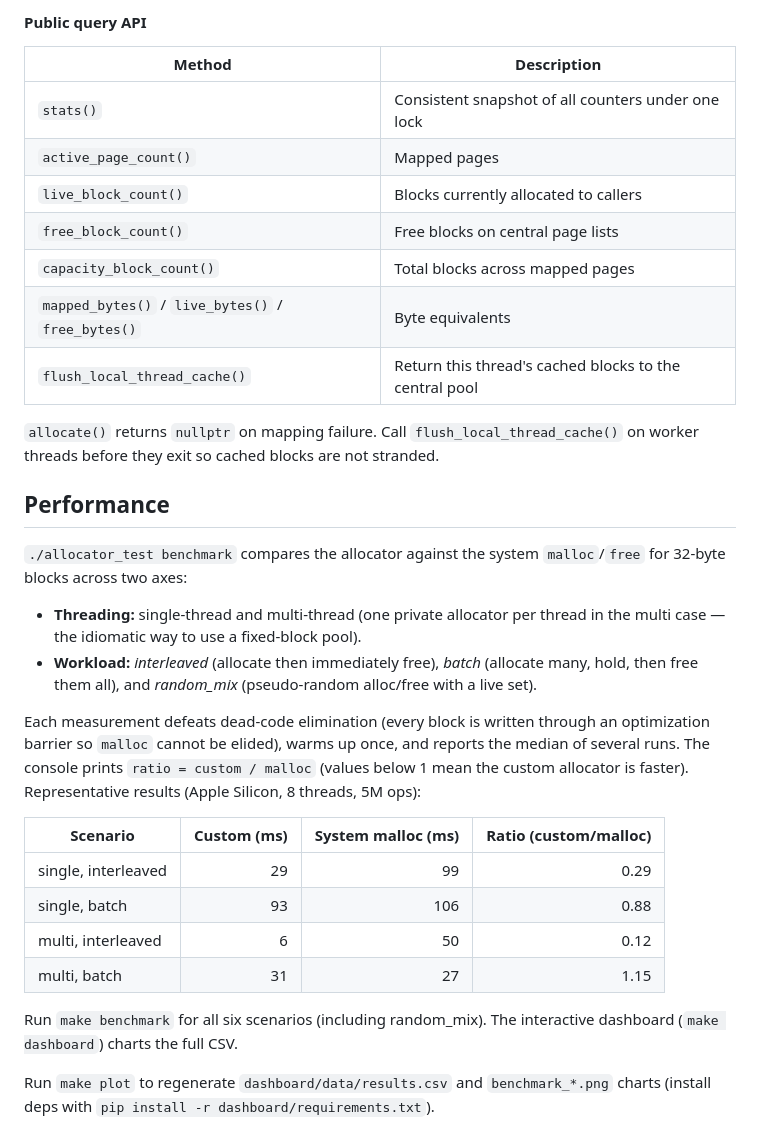
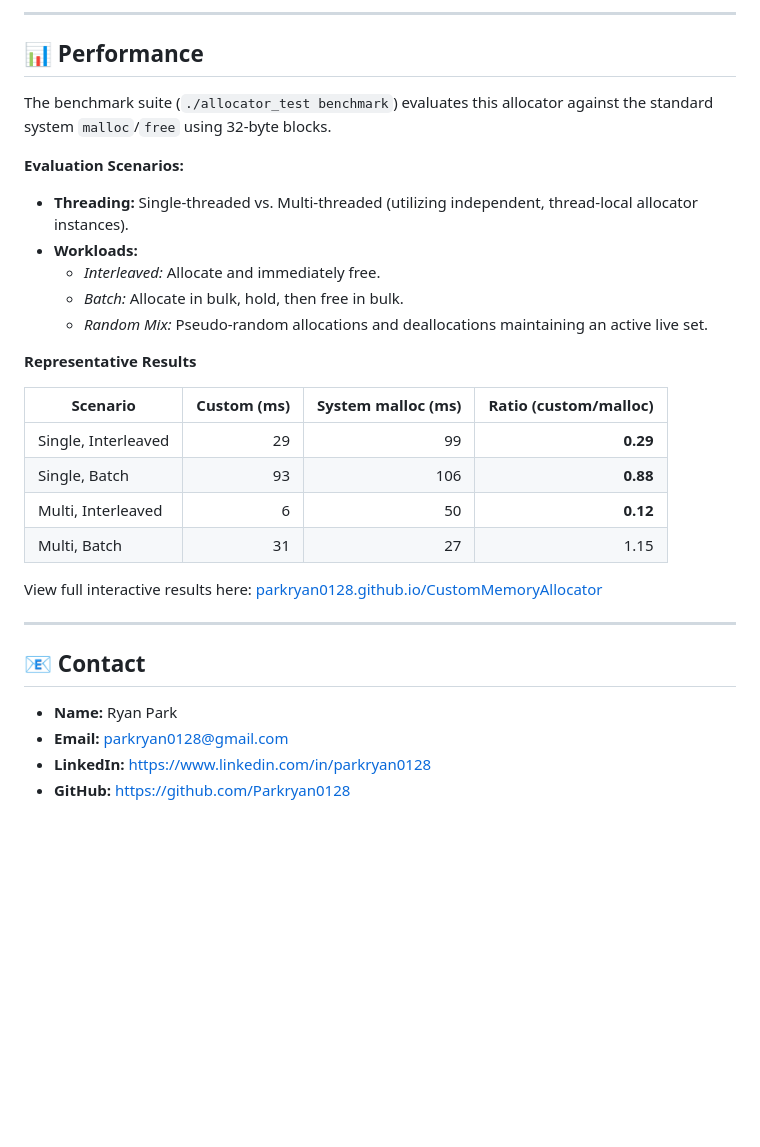
Before and after one commit to Parkryan0128/CustomMemoryAllocator, a Markdown page: README.md, the part around one of its changes. GitHub-like rendering; blank space fills up the shorter version.

```diff
--- a/README.md
+++ b/README.md
@@ -138,42 +153,33 @@ Allocation takes a recycled block from the thread cache, or carves from its bump
 
-#### Public query API
+***
+<a id="performance"></a>
+## 📊 Performance
 
-| Method | Description |
-|--------|-------------|
-| `stats()` | Consistent snapshot of all counters under one lock |
-| `active_page_count()` | Mapped pages |
-| `live_block_count()` | Blocks currently allocated to callers |
-| `free_block_count()` | Free blocks on central page lists |
-| `capacity_block_count()` | Total blocks across mapped pages |
-| `mapped_bytes()` / `live_bytes()` / `free_bytes()` | Byte equivalents |
-| `flush_local_thread_cache()` | Return this thread's cached blocks to the central pool |
+The benchmark suite (`./allocator_test benchmark`) evaluates this allocator against the standard system `malloc`/`free` using 32-byte blocks.
 
-`allocate()` returns `nullptr` on mapping failure. Call `flush_local_thread_cache()` on worker threads before they exit so cached blocks are not stranded.
+**Evaluation Scenarios:**
+* **Threading:** Single-threaded vs. Multi-threaded (utilizing independent, thread-local allocator instances).
+* **Workloads:**
+  * *Interleaved:* Allocate and immediately free.
+  * *Batch:* Allocate in bulk, hold, then free in bulk.
+  * *Random Mix:* Pseudo-random allocations and deallocations maintaining an active live set.
 
-## Performance
-
-`./allocator_test benchmark` compares the allocator against the system `malloc`/`free`
-for 32-byte blocks across two axes:
-
-* **Threading:** single-thread and multi-thread (one private allocator per thread in the
-  multi case — the idiomatic way to use a fixed-block pool).
-* **Workload:** *interleaved* (allocate then immediately free), *batch* (allocate many,
-  hold, then free them all), and *random_mix* (pseudo-random alloc/free with a live set).
-
-Each measurement defeats dead-code elimination (every block is written through an
-optimization barrier so `malloc` cannot be elided), warms up once, and reports the
-median of several runs. The console prints `ratio = custom / malloc` (values below 1 mean
-the custom allocator is faster). Representative results (Apple Silicon, 8 threads, 5M ops):
+**Representative Results**
 
 | Scenario | Custom (ms) | System malloc (ms) | Ratio (custom/malloc) |
 |----------|------------:|-------------------:|----------------------:|
-| single, interleaved | 29 | 99 | 0.29 |
-| single, batch | 93 | 106 | 0.88 |
-| multi, interleaved | 6 | 50 | 0.12 |
-| multi, batch | 31 | 27 | 1.15 |
+| Single, Interleaved | 29 | 99 | **0.29** |
+| Single, Batch | 93 | 106 | **0.88** |
+| Multi, Interleaved | 6 | 50 | **0.12** |
+| Multi, Batch | 31 | 27 | 1.15 |
 
-Run `make benchmark` for all six scenarios (including random_mix). The interactive
-dashboard (`make dashboard`) charts the full CSV.
+View full interactive results here: [parkryan0128.github.io/CustomMemoryAllocator](https://parkryan0128.github.io/CustomMemoryAllocator/)
 
-Run `make plot` to regenerate `dashboard/data/results.csv` and `benchmark_*.png` charts
-(install deps with `pip install -r dashboard/requirements.txt`).
+***
+<a id="contact"></a>
+## 📧 Contact
+
+- **Name:** Ryan Park
+- **Email:** [parkryan0128@gmail.com](mailto:parkryan0128@gmail.com)
+- **LinkedIn:** [https://www.linkedin.com/in/parkryan0128](https://www.linkedin.com/in/parkryan0128)
+- **GitHub:** [https://github.com/Parkryan0128](https://github.com/Parkryan0128)
```
Also changed, not shown: other parts of README.md (+91 -76 lines).
